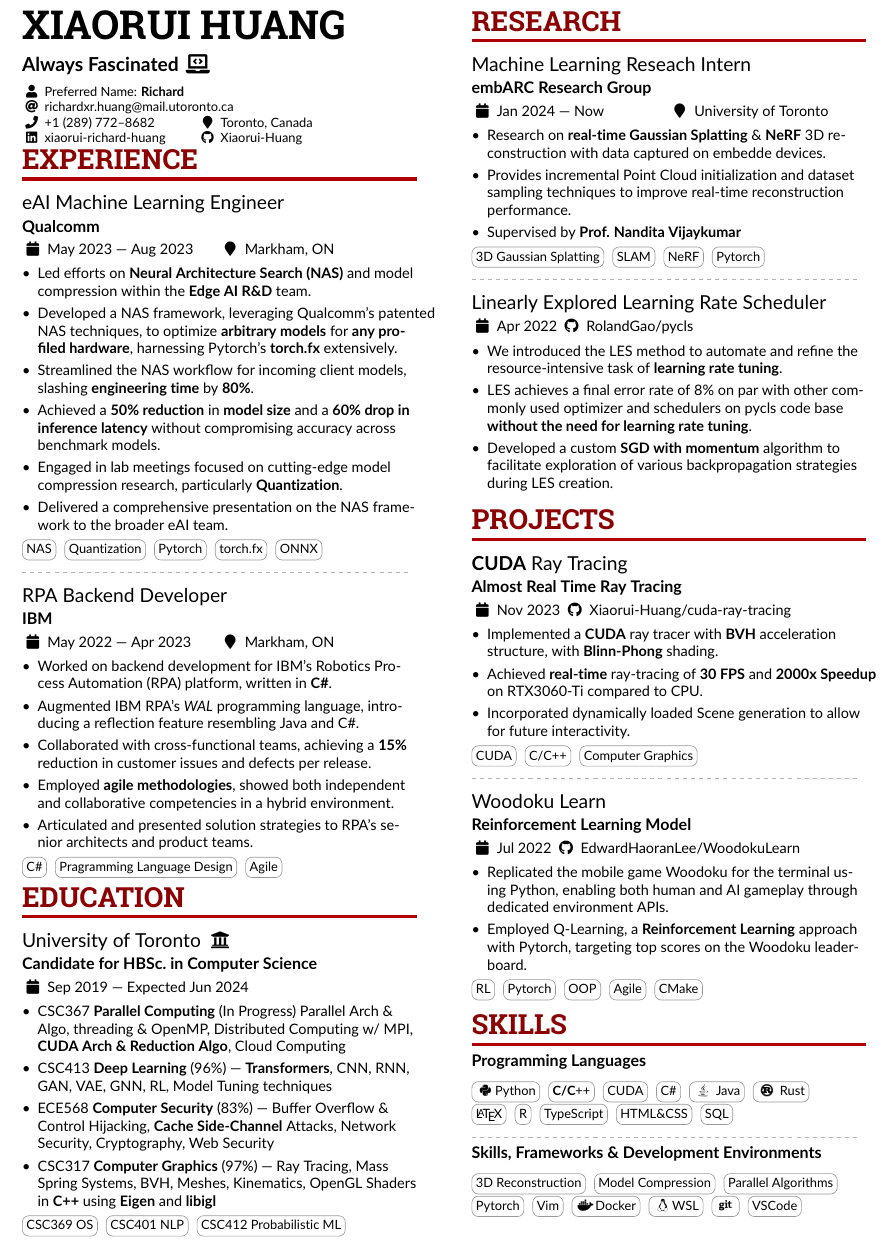
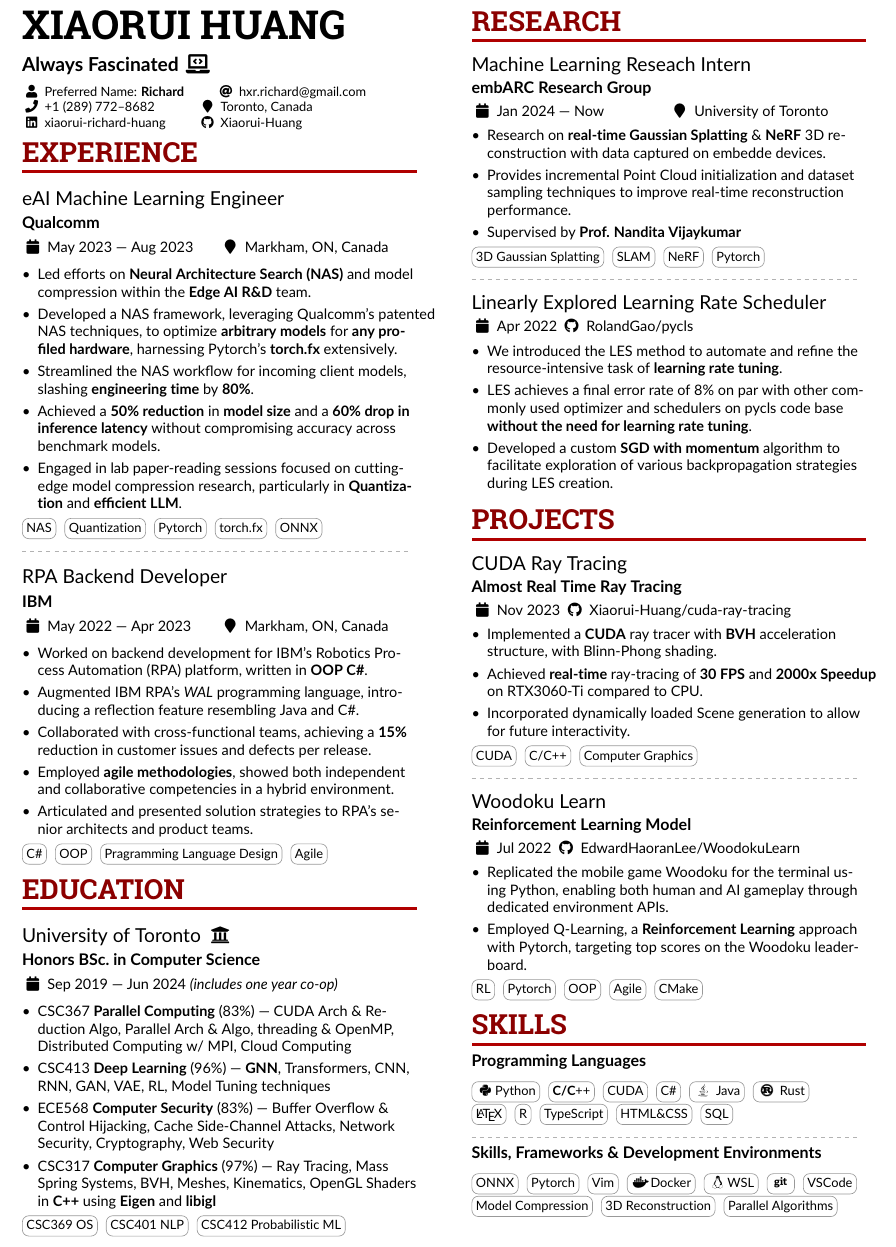
Before and after one commit to Xiaorui-Huang/resume, a LaTeX CV (ML.tex): part of the page, cut so that both start at the same text. Compiled offline with pdfLaTeX.

Commit message:
June 25 - Nvidia China

```diff
--- a/ML.tex
+++ b/ML.tex
@@ -107,7 +107,8 @@
         % Not all of these are required!
         % \printinfo{\faCalendar}{Availability: \hspace{0.5ex} \textbf{From May 2024}}
         \printinfo{\faUser}{Preferred Name: \textbf{Richard}}
-        \email{richardxr.huang@mail.utoronto.ca}
+        % \email{richardxr.huang@mail.utoronto.ca}
+        \email{hxr.richard@gmail.com}
         \phone{+1 (289) 772--8682}
         \hspace{1.7ex}\location{Toronto, Canada}
         %\homepage{www.pending.dev}
@@ -131,7 +132,7 @@
 
     \cvsection{Experience}
 
-    \cvevent{eAI Machine Learning Engineer}{Qualcomm}{May 2023 --- Aug 2023}{Markham, ON}
+    \cvevent{eAI Machine Learning Engineer}{Qualcomm}{May 2023 --- Aug 2023}{Markham, ON, Canada}
     \begin{itemize}
         \item Led efforts on \textbf{Neural Architecture Search (NAS)} and model compression within the \textbf{Edge AI R\&D} team.
 
@@ -150,11 +151,11 @@
         \item Achieved a \textbf{50\% reduction} in \textbf{model size} and a
               \textbf{60\% drop in inference latency} without compromising accuracy across benchmark models.
 
-        \item Engaged in lab meetings focused on cutting-edge model compression
-              research, particularly \textbf{Quantization}.
+        \item Engaged in lab paper-reading sessions focused on cutting-edge model compression
+              research, particularly in \textbf{Quantization} and \textbf{efficient LLM}.
 
-        \item Delivered a comprehensive presentation on the NAS framework to the
-              broader eAI team.
+        % \item Delivered a comprehensive presentation on the NAS framework to the
+        %       broader eAI team.
 
     \end{itemize}
     \cvtag{NAS}
@@ -165,11 +166,11 @@
 
     \divider{}
 
-    \cvevent{RPA Backend Developer}{IBM}{May 2022 --- Apr 2023}{Markham, ON}
+    \cvevent{RPA Backend Developer}{IBM}{May 2022 --- Apr 2023}{Markham, ON, Canada}
 
     \begin{itemize}
 
-        \item Worked on backend development for IBM's Robotics Process Automation (RPA) platform, written in  \textbf{C\#}.
+        \item Worked on backend development for IBM's Robotics Process Automation (RPA) platform, written in  \textbf{OOP C\#}.
 
         \item Augmented IBM RPA's \textit{WAL} programming
               language, introducing a reflection feature resembling Java and C\#.
@@ -196,27 +197,28 @@
 
     \end{itemize}
     \cvtag{C\#}
+    \cvtag{OOP}
     \cvtag{Pragramming Language Design}
     \cvtag{Agile}
 
     \vspace{-3pt}
     \cvsection{Education}
 
-    \cvevent{University of Toronto \faUniversity}{Candidate for HBSc.\ in Computer Science}{Sep 2019 --- Expected Jun 2024}{}
+    \cvevent{University of Toronto \faUniversity}{Honors BSc.\ in Computer Science}{Sep 2019 --- Jun 2024  \textit{(includes one year co-op)}}{}
     % \vspace{-5pt}
     \begin{itemize}
 
-        \item  CSC367 \textbf{Parallel Computing} (In Progress)
-              Parallel Arch \& Algo, threading \& OpenMP, Distributed Computing w/ MPI,
-              \textbf{CUDA Arch \& Reduction Algo}, Cloud Computing
+        \item  CSC367 \textbf{Parallel Computing} (83\%) ---
+              CUDA Arch \& Reduction Algo, Parallel Arch \& Algo, threading \&
+              OpenMP, Distributed Computing w/ MPI, Cloud Computing
 
               % \item CSC420 \textbf{Computer Vision (85\%)} --- Convolution, Feature
               %       Extraction (SIFT), Optical Flow, Feature Matching (RANSAC), Camera,
               %       Stereo, Homography, Object Detection
 
-        \item CSC413 \textbf{Deep Learning} (96\%) --- \textbf{Transformers}, CNN, RNN, GAN, VAE, GNN, RL, Model Tuning techniques
+        \item CSC413 \textbf{Deep Learning} (96\%) --- \textbf{GNN}, Transformers, CNN, RNN, GAN, VAE,  RL, Model Tuning techniques
 
-        \item ECE568 \textbf{Computer Security} (83\%) --- Buffer Overflow \& Control Hijacking, \textbf{Cache Side-Channel} Attacks, Network Security, Cryptography, Web Security
+        \item ECE568 \textbf{Computer Security} (83\%) --- Buffer Overflow \& Control Hijacking, Cache Side-Channel Attacks, Network Security, Cryptography, Web Security
               % \item  \textbf{CSC258 Computer Organization - 95\%} Implemented
               % and understood core computer component from basic circuits as well as
               % writing assembly instructions.
@@ -304,11 +306,11 @@
     %% Switch to the right column. This will now automatically move to the second
     %% page if the content is too long.
 
-    \cvevent{\textbf{CUDA} Ray Tracing}{Almost Real Time Ray Tracing}
+    \cvevent{CUDA Ray Tracing}{Almost Real Time Ray Tracing}
     {Nov 2023 \github{Xiaorui-Huang/cuda-ray-tracing}
     }{}
     \begin{itemize}
-        \item Implemented a \textbf{CUDA} ray tracer with \textbf{BVH} acceleration structure, with \textbf{Blinn-Phong} shading.
+        \item Implemented a \textbf{CUDA} ray tracer with \textbf{BVH} acceleration structure, with Blinn-Phong shading.
         \item Achieved \textbf{real-time} ray-tracing of \textbf{30 FPS} and \textbf{2000x Speedup} on RTX3060-Ti compared to CPU\@.
         \item Incorporated dynamically loaded Scene generation to allow for future interactivity.
     \end{itemize}
@@ -503,9 +505,7 @@
 
     \vspace{-5pt}
     \cvevent{}{Skills, Frameworks \& Development Environments}{}{}
-    \cvtag{3D Reconstruction}
-    \cvtag{Model Compression}
-    \cvtag{Parallel Algorithms}
+    \cvtag{ONNX}
     \cvtag{Pytorch}
     % \cvtag{torch.fx}
     \cvtag{Vim}
@@ -520,7 +520,10 @@
     % \cvtag{tailwindcss}
     \cvtag{\faLinux{}WSL}
     \cvtag{\faGit{}}
-    \cvtag{VSCode}
+    \cvtag{VSCode} \\
+    \cvtag{Model Compression}
+    \cvtag{3D Reconstruction}
+    \cvtag{Parallel Algorithms}
     % \cvtag{Visual Studio}
     % \cvtag{AWS}
     % \cvtag{Azure}
```
Also changed, not shown: ML.pdf.
